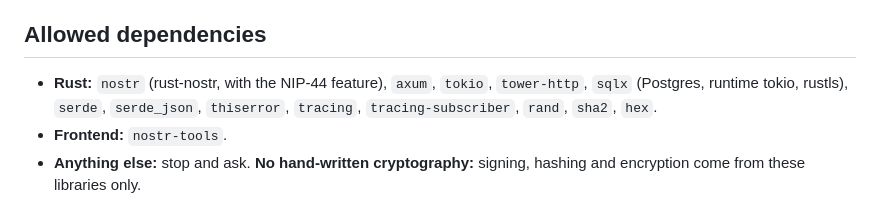
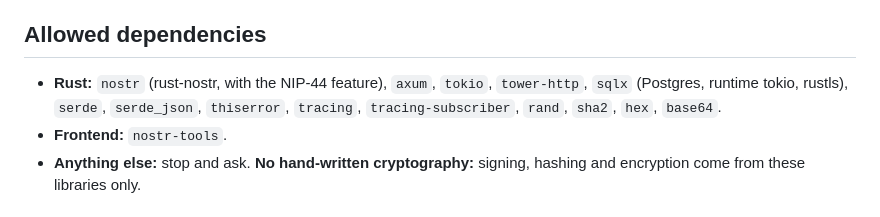
Before and after one commit to spe1020/zap-books, a Markdown page: docs/briefs/stage-2-accounting-service.md, the part around the change. Rendered like a GitHub page.

Commit message:
Brief: allow base64 among stage 2's Rust dependencies
The ledger service decodes NIP-98 Authorization headers with it, in
place of a hand-written decoder.

Co-Authored-By: Claude Opus 5.5 <noreply@anthropic.com>

```diff
--- a/docs/briefs/stage-2-accounting-service.md
+++ b/docs/briefs/stage-2-accounting-service.md
@@ -183,7 +183,7 @@ Do these as separate PRs, in order. **Stop after each one is open and wait for S
 
 ## Allowed dependencies
 
-- **Rust:** `nostr` (rust-nostr, with the NIP-44 feature), `axum`, `tokio`, `tower-http`, `sqlx` (Postgres, runtime tokio, rustls), `serde`, `serde_json`, `thiserror`, `tracing`, `tracing-subscriber`, `rand`, `sha2`, `hex`.
+- **Rust:** `nostr` (rust-nostr, with the NIP-44 feature), `axum`, `tokio`, `tower-http`, `sqlx` (Postgres, runtime tokio, rustls), `serde`, `serde_json`, `thiserror`, `tracing`, `tracing-subscriber`, `rand`, `sha2`, `hex`, `base64`.
 - **Frontend:** `nostr-tools`.
 - **Anything else:** stop and ask. **No hand-written cryptography:** signing, hashing and encryption come from these libraries only.
 
```
